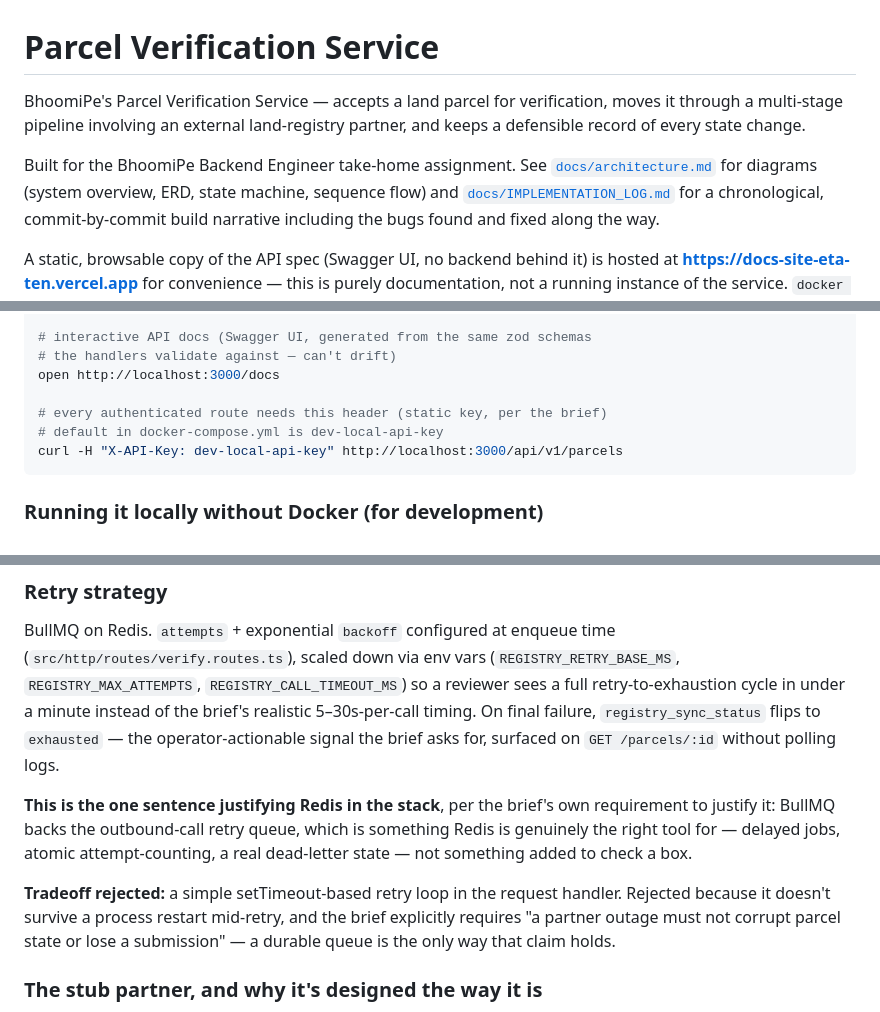
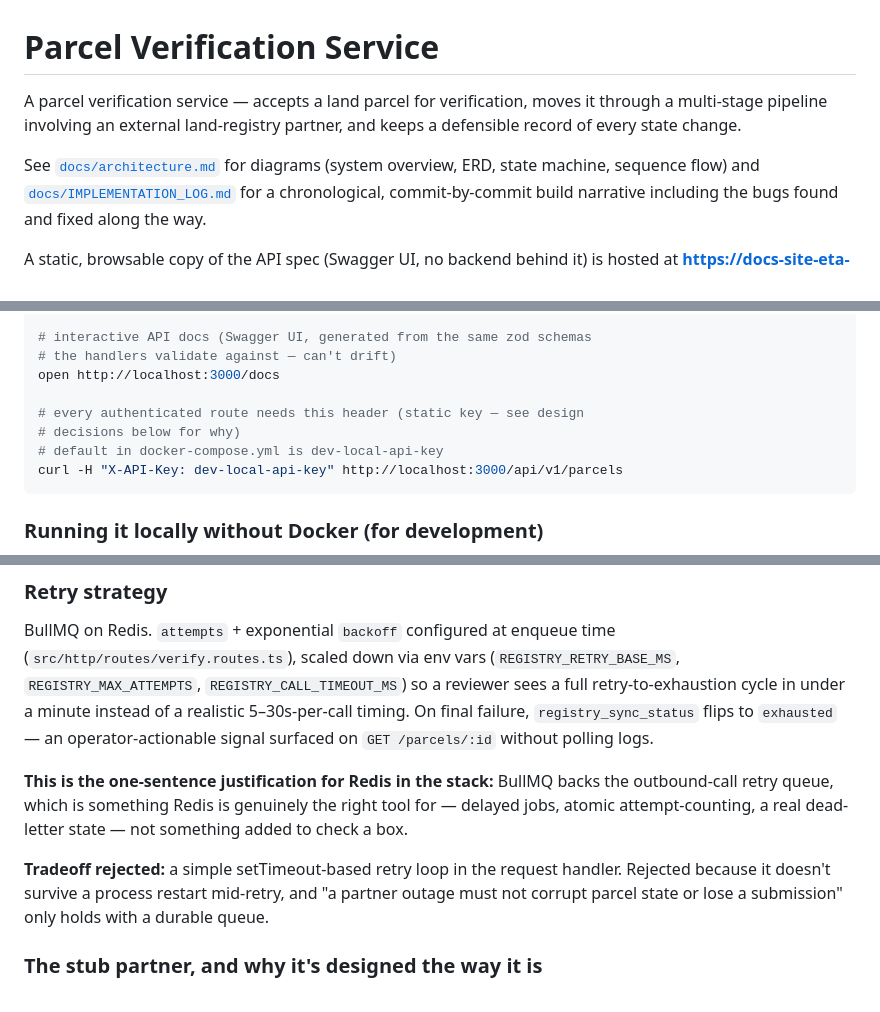
Before and after one commit to muddlebee/parcel-verification-service, a Markdown page: README.md, 3 parts joined by grey strips. Drawn GitHub-style.

````diff
--- a/README.md
+++ b/README.md
@@ -1,12 +1,11 @@
 # Parcel Verification Service
 
-BhoomiPe's Parcel Verification Service — accepts a land parcel for verification,
-moves it through a multi-stage pipeline involving an external land-registry
-partner, and keeps a defensible record of every state change.
+A parcel verification service — accepts a land parcel for verification, moves
+it through a multi-stage pipeline involving an external land-registry partner,
+and keeps a defensible record of every state change.
 
-Built for the BhoomiPe Backend Engineer take-home assignment. See
-[`docs/architecture.md`](docs/architecture.md) for diagrams (system overview,
-ERD, state machine, sequence flow) and
+See [`docs/architecture.md`](docs/architecture.md) for diagrams (system
+overview, ERD, state machine, sequence flow) and
 [`docs/IMPLEMENTATION_LOG.md`](docs/IMPLEMENTATION_LOG.md) for a chronological,
 commit-by-commit build narrative including the bugs found and fixed along the
 way.
@@ -38,7 +37,8 @@ curl http://localhost:3000/healthz
 # the handlers validate against — can't drift)
 open http://localhost:3000/docs
 
-# every authenticated route needs this header (static key, per the brief)
+# every authenticated route needs this header (static key — see design
+# decisions below for why)
 # default in docker-compose.yml is dev-local-api-key
 curl -H "X-API-Key: dev-local-api-key" http://localhost:3000/api/v1/parcels
 ```
@@ -198,19 +198,19 @@ BullMQ on Redis. `attempts` + exponential `backoff` configured at enqueue time
 (`src/http/routes/verify.routes.ts`), scaled down via env vars
 (`REGISTRY_RETRY_BASE_MS`, `REGISTRY_MAX_ATTEMPTS`, `REGISTRY_CALL_TIMEOUT_MS`)
 so a reviewer sees a full retry-to-exhaustion cycle in under a minute instead of
-the brief's realistic 5–30s-per-call timing. On final failure,
-`registry_sync_status` flips to `exhausted` — the operator-actionable signal the
-brief asks for, surfaced on `GET /parcels/:id` without polling logs.
+a realistic 5–30s-per-call timing. On final failure, `registry_sync_status`
+flips to `exhausted` — an operator-actionable signal surfaced on
+`GET /parcels/:id` without polling logs.
 
-**This is the one sentence justifying Redis in the stack**, per the brief's own
-requirement to justify it: BullMQ backs the outbound-call retry queue, which is
-something Redis is genuinely the right tool for — delayed jobs, atomic
-attempt-counting, a real dead-letter state — not something added to check a box.
+**This is the one-sentence justification for Redis in the stack:** BullMQ backs
+the outbound-call retry queue, which is something Redis is genuinely the right
+tool for — delayed jobs, atomic attempt-counting, a real dead-letter state —
+not something added to check a box.
 
 **Tradeoff rejected:** a simple setTimeout-based retry loop in the request
 handler. Rejected because it doesn't survive a process restart mid-retry, and
-the brief explicitly requires "a partner outage must not corrupt parcel state
-or lose a submission" — a durable queue is the only way that claim holds.
+"a partner outage must not corrupt parcel state or lose a submission" only
+holds with a durable queue.
 
 ### The stub partner, and why it's designed the way it is
 
````
Also changed, not shown: other parts of README.md (+56 -57 lines).
